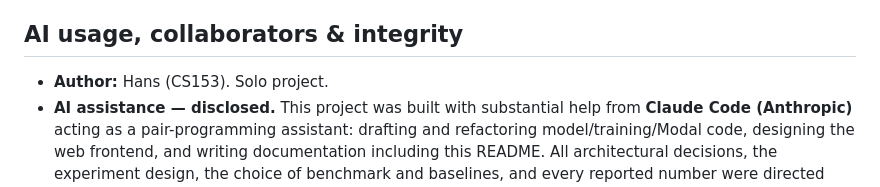
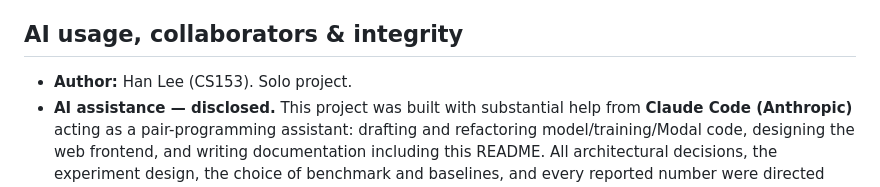
Before and after one commit to hanshaunlee/neurocardio, a Markdown page: README.md, the part around the change. Drawn GitHub-style.

```diff
--- a/README.md
+++ b/README.md
@@ -323,7 +323,7 @@ Evidence of iteration over time (the rubric's "genuine effort"):
 
 ## AI usage, collaborators & integrity
 
-- **Author:** Hans (CS153). Solo project.
+- **Author:** Han Lee (CS153). Solo project.
 - **AI assistance — disclosed.** This project was built with substantial help
   from **Claude Code (Anthropic)** acting as a pair-programming assistant:
   drafting and refactoring model/training/Modal code, designing the web
```
